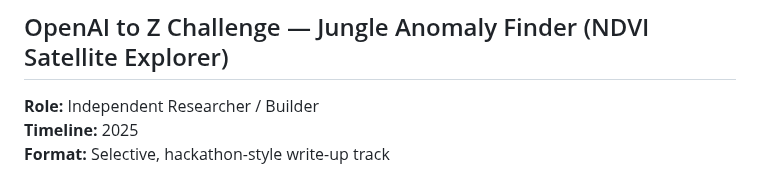
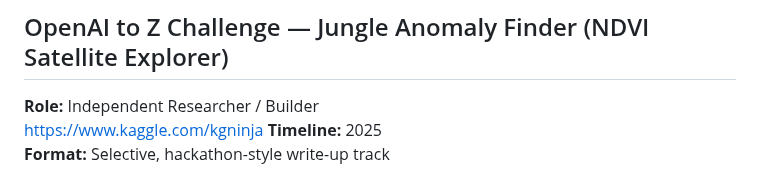
Before and after one commit to KG-NINJA/KGchallengedskill, a Markdown page: README.md, the part around the change. Drawn GitHub-style.

```diff
--- a/README.md
+++ b/README.md
@@ -3,6 +3,7 @@
 ## OpenAI to Z Challenge — Jungle Anomaly Finder (NDVI Satellite Explorer)
 
 **Role:** Independent Researcher / Builder
+https://www.kaggle.com/kgninja
 **Timeline:** 2025
 **Format:** Selective, hackathon-style write-up track
 
```
